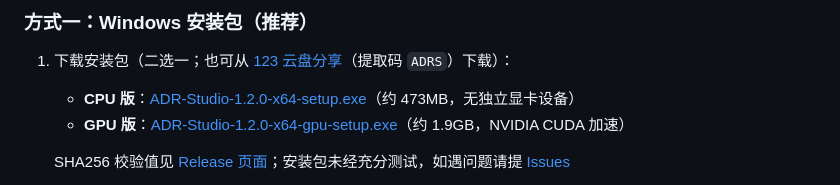
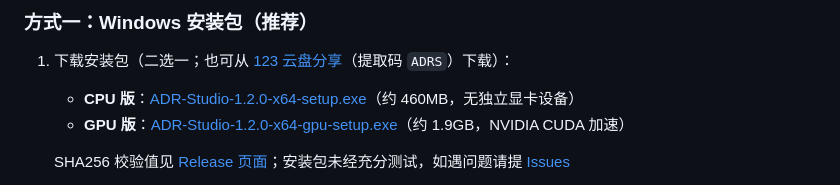
Before and after one commit to HMUG12/Audio-Disentangled-Reconstruction, a Markdown page: README.md, the part around the change. Rendered like a GitHub page.

Commit message:
docs(v1.2.0): 双包实测体积回填（CPU 459.5MB / GPU 1926.4MB）+ release notes 定稿含 SHA256

```diff
--- a/README.md
+++ b/README.md
@@ -20,7 +20,7 @@
 ### 方式一：Windows 安装包（推荐）
 
 1. 下载安装包（二选一；也可从 [123 云盘分享](https://1860775428.share.123pan.com/123pan/5KDqvd-oPPsv)（提取码 `ADRS`）下载）：
-   - **CPU 版**：[ADR-Studio-1.2.0-x64-setup.exe](https://github.com/HMUG12/Audio-Disentangled-Reconstruction/releases/download/v1.2.0/ADR-Studio-1.2.0-x64-setup.exe)（约 473MB，无独立显卡设备）
+   - **CPU 版**：[ADR-Studio-1.2.0-x64-setup.exe](https://github.com/HMUG12/Audio-Disentangled-Reconstruction/releases/download/v1.2.0/ADR-Studio-1.2.0-x64-setup.exe)（约 460MB，无独立显卡设备）
    - **GPU 版**：[ADR-Studio-1.2.0-x64-gpu-setup.exe](https://github.com/HMUG12/Audio-Disentangled-Reconstruction/releases/download/v1.2.0/ADR-Studio-1.2.0-x64-gpu-setup.exe)（约 1.9GB，NVIDIA CUDA 加速）
 
    SHA256 校验值见 [Release 页面](https://github.com/HMUG12/Audio-Disentangled-Reconstruction/releases/tag/v1.2.0)；安装包未经充分测试，如遇问题请提 [Issues](https://github.com/HMUG12/Audio-Disentangled-Reconstruction/issues)
```
Also changed, not shown: REPRODUCE.md (+1 -1 lines), docs/release-notes-v1.2.0.md (added, +65 -0 lines).
